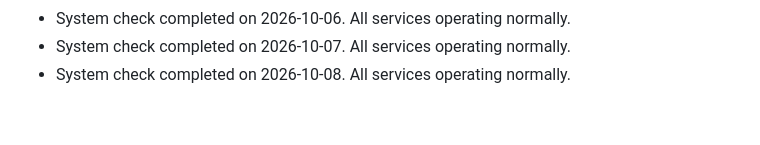
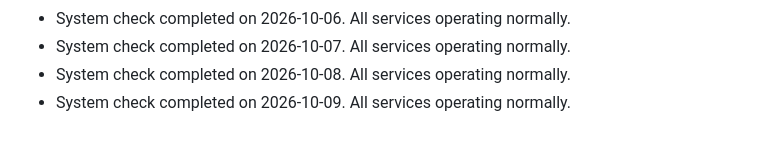
Before and after one commit to S-AM-GUPTA/90daysOfWebDevelopment, a Markdown page: PROJECT_STATUS.md, the part around the change. Rendered like a GitHub page.

Commit message:
docs: update project status log for 2026-10-09

```diff
--- a/PROJECT_STATUS.md
+++ b/PROJECT_STATUS.md
@@ -87,3 +87,4 @@
 - System check completed on 2026-10-06. All services operating normally.
 - System check completed on 2026-10-07. All services operating normally.
 - System check completed on 2026-10-08. All services operating normally.
+- System check completed on 2026-10-09. All services operating normally.
```
